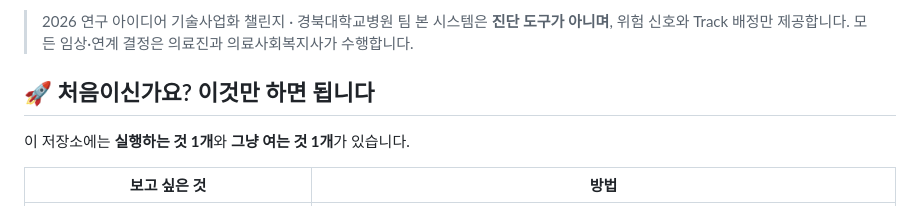
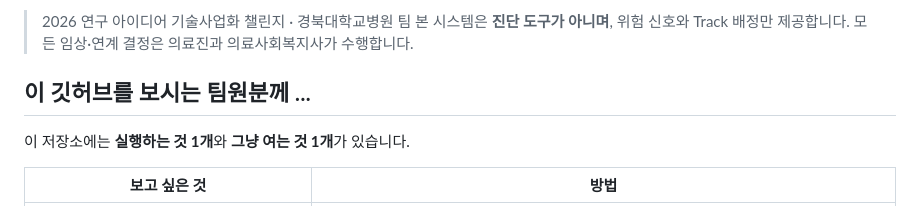
Before and after one commit to tiltis/bio-challenge-2026, a Markdown page: README.md, the part around the change. Rendered like a GitHub page.

```diff
--- a/README.md
+++ b/README.md
@@ -7,7 +7,7 @@
 > 본 시스템은 **진단 도구가 아니며**, 위험 신호와 Track 배정만 제공합니다.
 > 모든 임상·연계 결정은 의료진과 의료사회복지사가 수행합니다.
 
-## 🚀 처음이신가요? 이것만 하면 됩니다
+## 이 깃허브를 보시는 팀원분께 ...
 
 이 저장소에는 **실행하는 것 1개**와 **그냥 여는 것 1개**가 있습니다.
 
```
